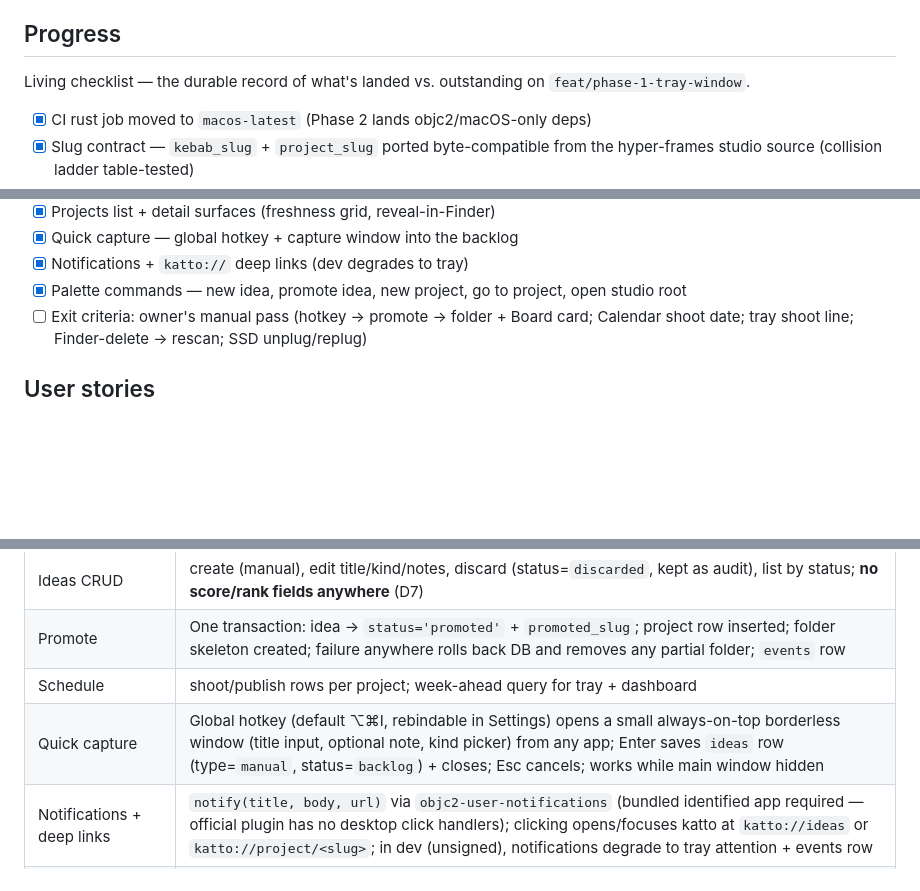
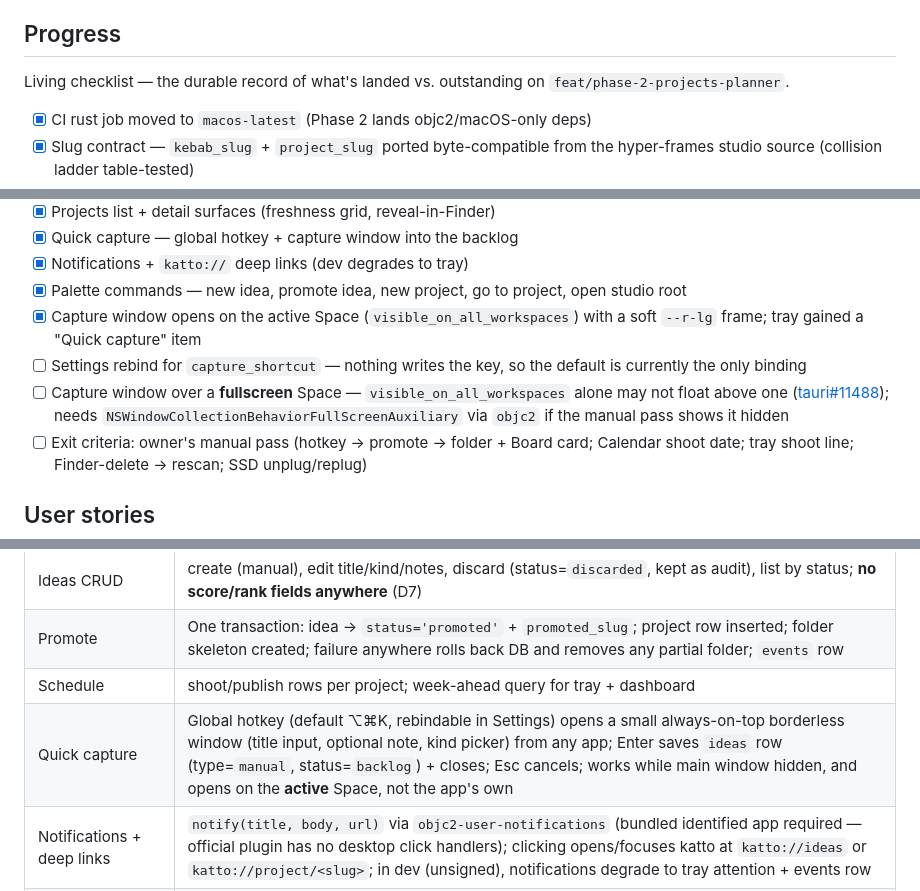
Before and after one commit to Konadu-Akwasi-Akuoko/katto, a Markdown page: prd/phase-2.md, 3 parts joined by grey strips. Rendered like a GitHub page; blank space fills up the shorter version.

```diff
--- a/prd/phase-2.md
+++ b/prd/phase-2.md
@@ -14,7 +14,7 @@ inside them, the dock works in their folders). The promote flow fixes the slug c
 
 ## Progress
 
-Living checklist — the durable record of what's landed vs. outstanding on `feat/phase-1-tray-window`.
+Living checklist — the durable record of what's landed vs. outstanding on `feat/phase-2-projects-planner`.
 
 - [x] CI rust job moved to `macos-latest` (Phase 2 lands objc2/macOS-only deps)
 - [x] Slug contract — `kebab_slug` + `project_slug` ported byte-compatible from the hyper-frames studio source (collision ladder table-tested)
@@ -33,6 +33,9 @@ Living checklist — the durable record of what's landed vs. outstanding on `fea
 - [x] Quick capture — global hotkey + capture window into the backlog
 - [x] Notifications + `katto://` deep links (dev degrades to tray)
 - [x] Palette commands — new idea, promote idea, new project, go to project, open studio root
+- [x] Capture window opens on the active Space (`visible_on_all_workspaces`) with a soft `--r-lg` frame; tray gained a "Quick capture" item
+- [ ] Settings rebind for `capture_shortcut` — nothing writes the key, so the default is currently the only binding
+- [ ] Capture window over a **fullscreen** Space — `visible_on_all_workspaces` alone may not float above one ([tauri#11488](https://github.com/tauri-apps/tauri/issues/11488)); needs `NSWindowCollectionBehaviorFullScreenAuxiliary` via `objc2` if the manual pass shows it hidden
 - [ ] Exit criteria: owner's manual pass (hotkey → promote → folder + Board card; Calendar shoot date; tray shoot line; Finder-delete → rescan; SSD unplug/replug)
 
 ## User stories
@@ -57,7 +60,7 @@ Living checklist — the durable record of what's landed vs. outstanding on `fea
 | Ideas CRUD | create (manual), edit title/kind/notes, discard (status=`discarded`, kept as audit), list by status; **no score/rank fields anywhere** (D7) |
 | Promote | One transaction: idea → `status='promoted'` + `promoted_slug`; project row inserted; folder skeleton created; failure anywhere rolls back DB and removes any partial folder; `events` row |
 | Schedule | shoot/publish rows per project; week-ahead query for tray + dashboard |
-| Quick capture | Global hotkey (default ⌥⌘I, rebindable in Settings) opens a small always-on-top borderless window (title input, optional note, kind picker) from any app; Enter saves `ideas` row (type=`manual`, status=`backlog`) + closes; Esc cancels; works while main window hidden |
+| Quick capture | Global hotkey (default ⌥⌘K, rebindable in Settings) opens a small always-on-top borderless window (title input, optional note, kind picker) from any app; Enter saves `ideas` row (type=`manual`, status=`backlog`) + closes; Esc cancels; works while main window hidden, and opens on the **active** Space, not the app's own |
 | Notifications + deep links | `notify(title, body, url)` via `objc2-user-notifications` (bundled identified app required — official plugin has no desktop click handlers); clicking opens/focuses katto at `katto://ideas` or `katto://project/<slug>`; in dev (unsigned), notifications degrade to tray attention + events row |
 | Planner Board | Kanban columns over project status (`idea → shooting → editing → published` v1 vocabulary); drag card between columns persists status; card shows title, next date chip, latest-artifact hint |
 | Planner Calendar | Month + week views; shoot chips and publish chips; click → project detail |
```
Also changed, not shown: TODO.md (+12 -0 lines).
